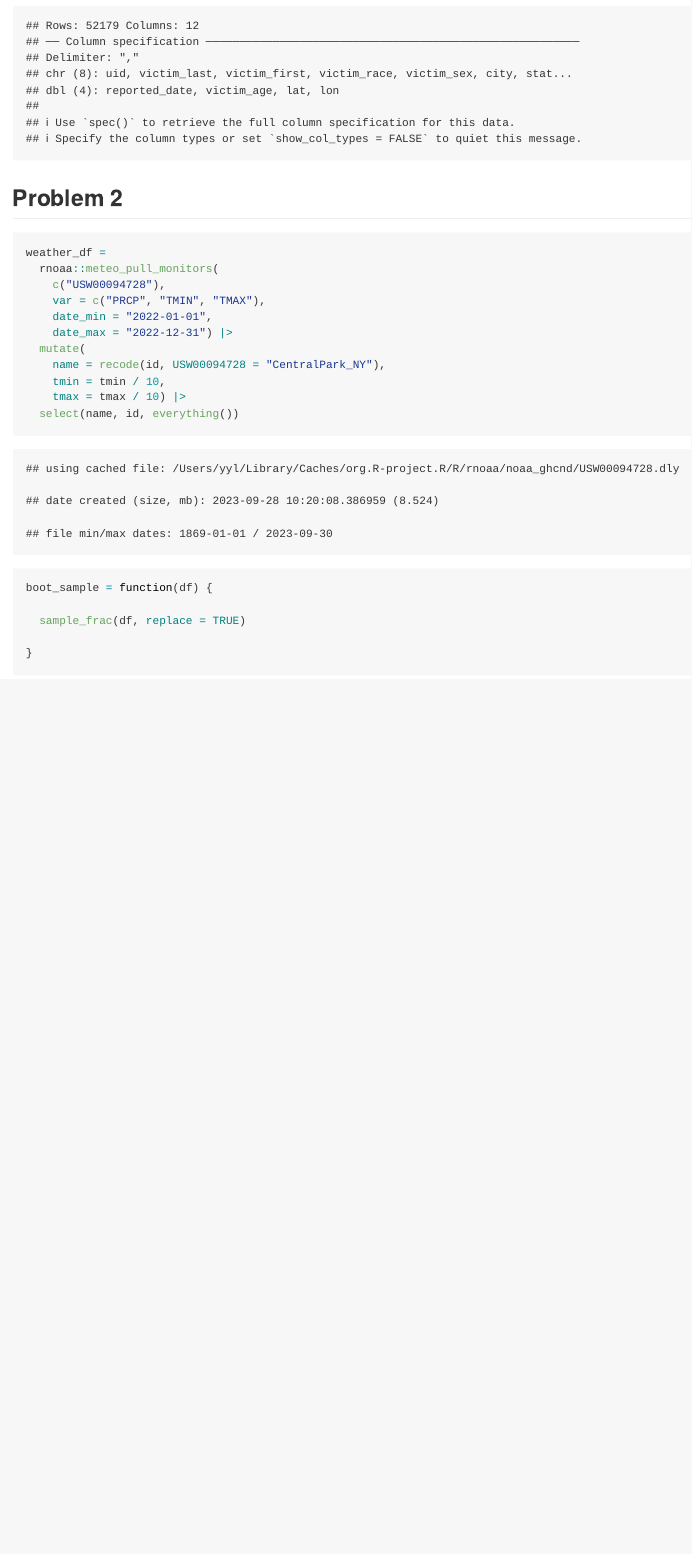
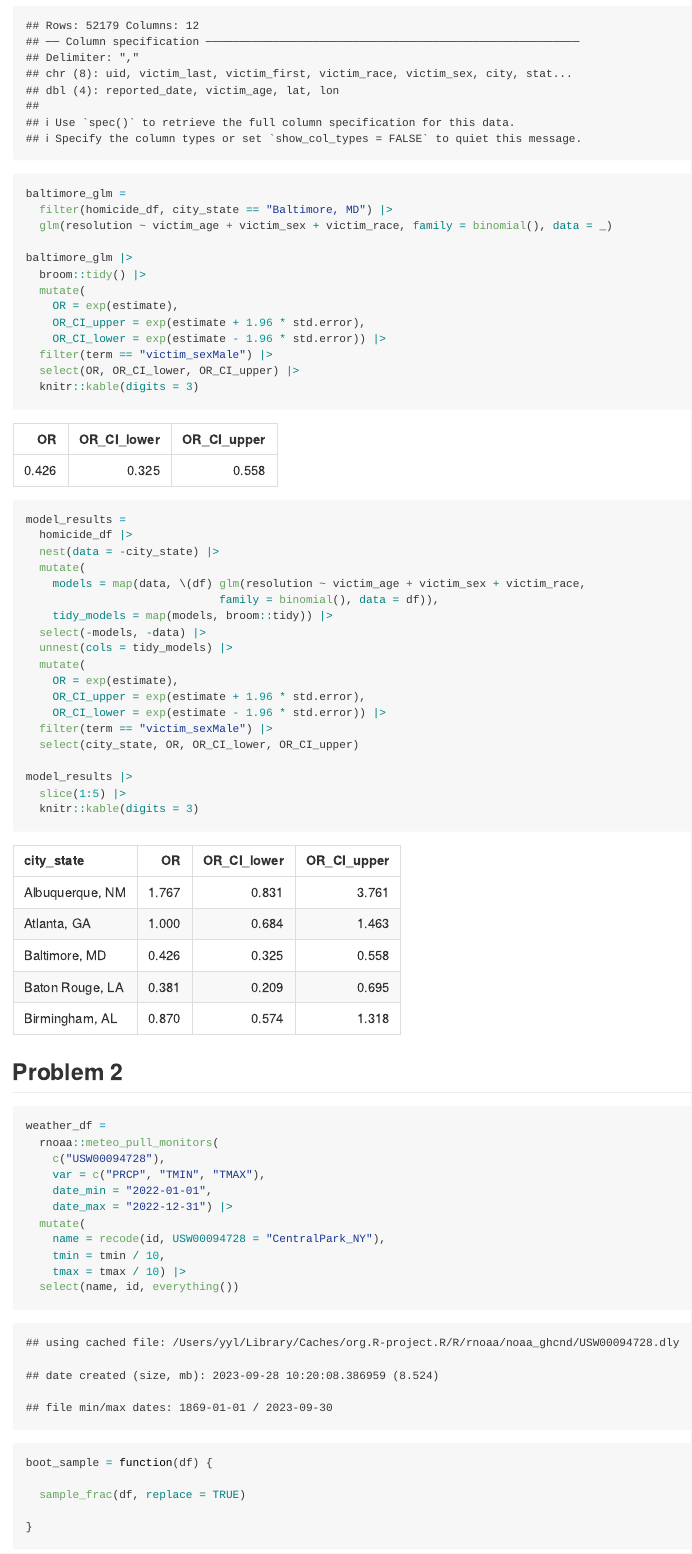
Before and after one commit to yilei-y/p8105_hw6_yy3421, an R Markdown document (p8105_hw6_yy3421.Rmd): the page in a window 1100 px wide, from 480 px down. The pictures show the output file p8105_hw6_yy3421.md that the author committed with the source, drawn offline in the style of GitHub; long lines of code are wrapped.

Commit message:
Problem 1 Code

````diff
--- a/p8105_hw6_yy3421.Rmd
+++ b/p8105_hw6_yy3421.Rmd
@@ -44,6 +44,49 @@ homicide_df =
   filter(!(city_state %in% c( "Dallas, TX", "Phoenix, AZ", "Kansas City, MO", "Tulsa, AL"))) |>
   select(city_state, resolution, victim_age, victim_sex, victim_race)
 ```
+
+```{r Baltimore}
+baltimore_glm =
+  filter(homicide_df, city_state == "Baltimore, MD") |>
+  glm(resolution ~ victim_age + victim_sex + victim_race, family = binomial(), data = _)
+
+baltimore_glm |>
+  broom::tidy() |>
+  mutate(
+    OR = exp(estimate),
+    OR_CI_upper = exp(estimate + 1.96 * std.error),
+    OR_CI_lower = exp(estimate - 1.96 * std.error)) |>
+  filter(term == "victim_sexMale") |>
+  select(OR, OR_CI_lower, OR_CI_upper) |>
+  knitr::kable(digits = 3)
+```
+
+```{r all cities}
+model_results =
+  homicide_df |>
+  nest(data = -city_state) |>
+  mutate(
+    models = map(data, \(df) glm(resolution ~ victim_age + victim_sex + victim_race,
+                             family = binomial(), data = df)),
+    tidy_models = map(models, broom::tidy)) |>
+  select(-models, -data) |>
+  unnest(cols = tidy_models) |>
+  mutate(
+    OR = exp(estimate),
+    OR_CI_upper = exp(estimate + 1.96 * std.error),
+    OR_CI_lower = exp(estimate - 1.96 * std.error)) |>
+  filter(term == "victim_sexMale") |>
+  select(city_state, OR, OR_CI_lower, OR_CI_upper)
+
+model_results |>
+  slice(1:5) |>
+  knitr::kable(digits = 3)
+```
+
+```{r problem 1 plot}
+
+```
+
 
 
 ## Problem 2
````
Also changed, not shown: p8105_hw6_yy3421.md, p8105_hw6_yy3421_files/figure-gfm/plots problem 2-1.png, p8105_hw6_yy3421_files/figure-gfm/plots problem 2-2.png, p8105_hw6_yy3421_files/figure-gfm/unnamed-chunk-3-1.png, p8105_hw6_yy3421_files/figure-gfm/unnamed-chunk-8-1.png, p8105_hw6_yy3421.Rmd (2 more changed lines).
